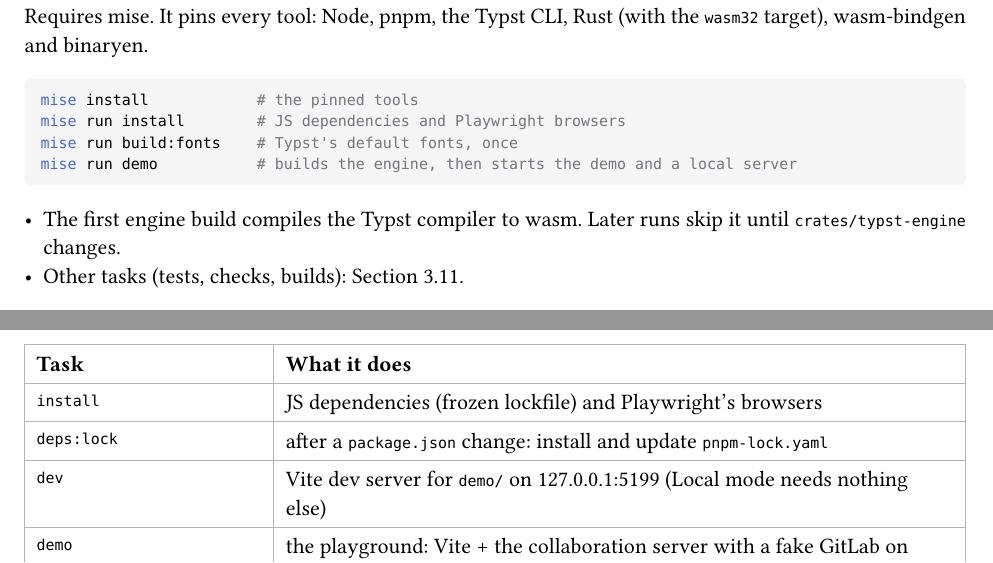
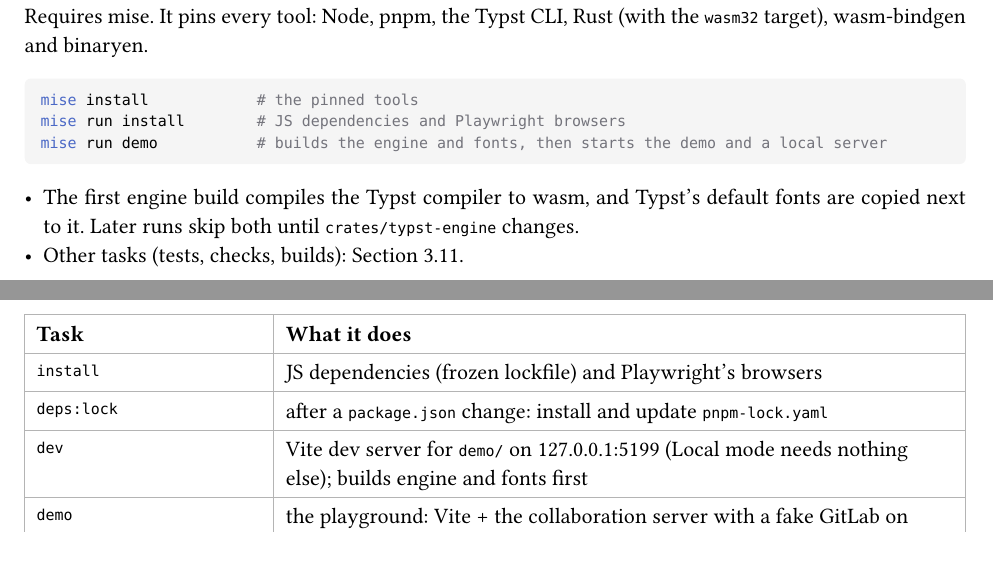
Before and after one commit to sandstorm/zwiebelfisch, a Typst document (docs/main.typ, which reads docs/architecture/development.typ, docs/guide/getting-started.typ): two parts of pages 3 and 49 of 55, joined at a grey line, cut so that both start at the same text. Compiled offline with Typst 0.15.

Commit message:
mise run demo and dev build the fonts first
A fresh checkout works with mise install, install, demo: no separate
build:fonts step in the README and getting started.

Co-Authored-By: Claude Opus 5.5 (1M context) <noreply@anthropic.com>

````diff
--- a/docs/architecture/development.typ
+++ b/docs/architecture/development.typ
@@ -9,8 +9,8 @@
   table.header[Task][What it does],
   [`install`], [JS dependencies (frozen lockfile) and Playwright's browsers],
   [`deps:lock`], [after a `package.json` change: install and update `pnpm-lock.yaml`],
-  [`dev`], [Vite dev server for `demo/` on 127.0.0.1:5199 (Local mode needs nothing else)],
-  [`demo`], [the playground: Vite + the collaboration server with a fake GitLab on `ws://127.0.0.1:1234` (@architecture-development-demo)],
+  [`dev`], [Vite dev server for `demo/` on 127.0.0.1:5199 (Local mode needs nothing else); builds engine and fonts first],
+  [`demo`], [the playground: Vite + the collaboration server with a fake GitLab on `ws://127.0.0.1:1234` (@architecture-development-demo); builds engine and fonts first],
   [`build:engine`], [Rust → wasm (`cargo`, `wasm-bindgen`, `wasm-opt -Oz`) into `src/core/typst-engine/wasm/`; skipped when the Rust sources are unchanged],
   [`build:fonts`], [the default fonts of the pinned typst-assets crate into `src/core/typst-engine/fonts/`],
   [`build`], [typecheck, engine, fonts, library, then the static demo → `dist/demo`],
--- a/docs/guide/getting-started.typ
+++ b/docs/guide/getting-started.typ
@@ -9,11 +9,10 @@
 ```sh
 mise install            # the pinned tools
 mise run install        # JS dependencies and Playwright browsers
-mise run build:fonts    # Typst's default fonts, once
-mise run demo           # builds the engine, then starts the demo and a local server
+mise run demo           # builds the engine and fonts, then starts the demo and a local server
 ```
 
-- The first engine build compiles the Typst compiler to wasm. Later runs skip it until `crates/typst-engine` changes.
+- The first engine build compiles the Typst compiler to wasm, and Typst's default fonts are copied next to it. Later runs skip both until `crates/typst-engine` changes.
 - Other tasks (tests, checks, builds): @architecture-development.
 
 == The demo <guide-getting-started-demo>
````
Also changed, not shown: README.md, 2 other files.
